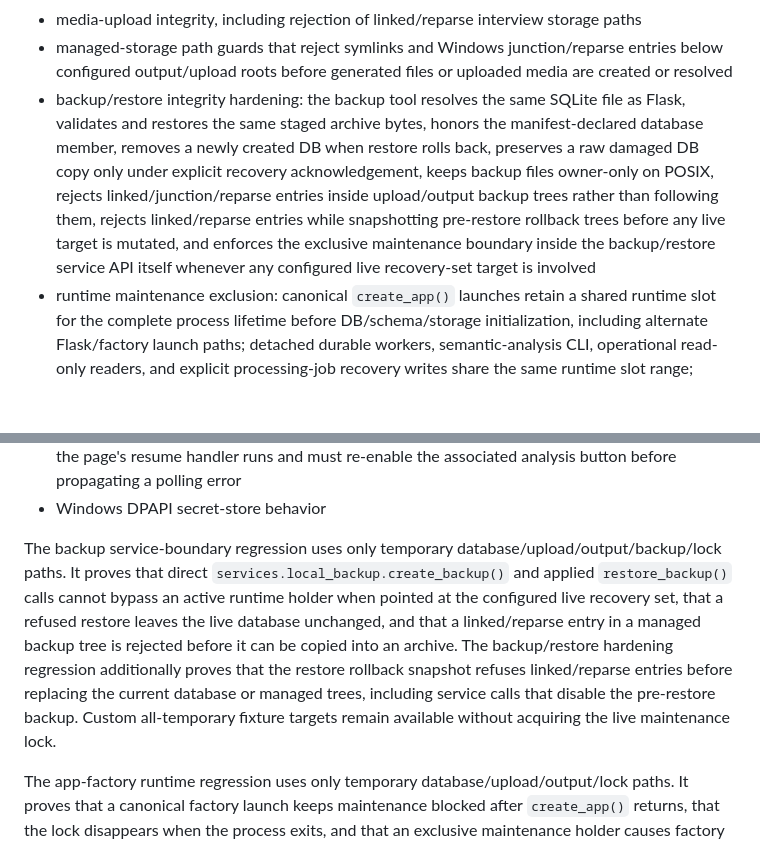
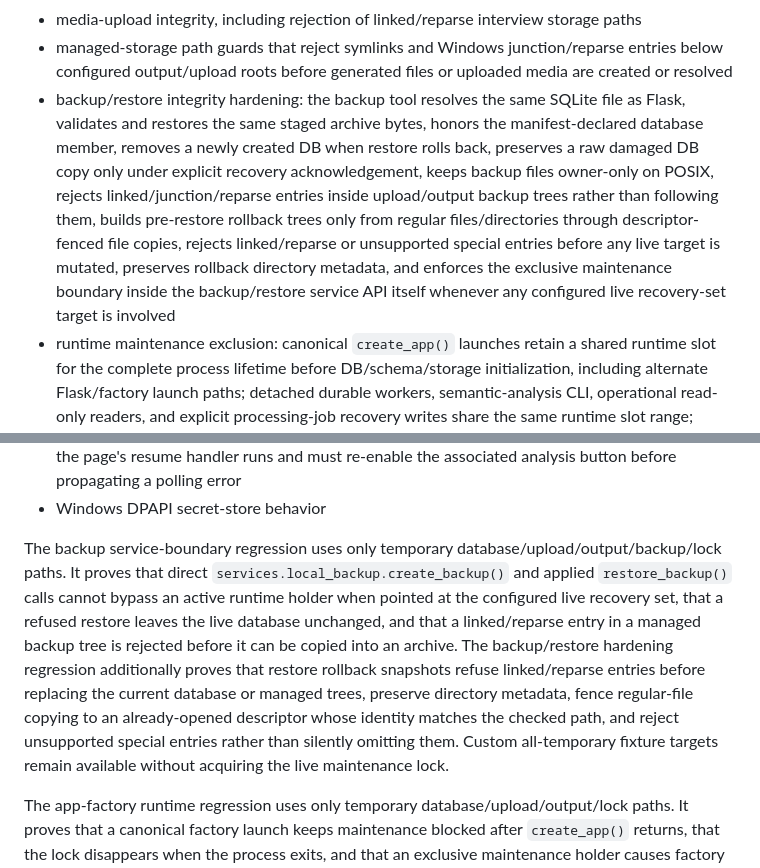
Before and after one commit to hgwd89/qualia_transcript, a Markdown page: docs/testing.md, 2 parts joined by grey strips. Drawn GitHub-style; blank space fills up the shorter version.

Commit message:
docs: record complete rollback snapshot contract

```diff
--- a/docs/testing.md
+++ b/docs/testing.md
@@ -23,7 +23,7 @@ The required `safe-smoke` gate currently covers:
 - generated-file integrity, including project-scoped path enforcement, UUID-isolated internal storage for same-name outputs, rollback isolation, bounded storage basenames for long display filenames, and rejection of linked/reparse project storage paths
 - media-upload integrity, including rejection of linked/reparse interview storage paths
 - managed-storage path guards that reject symlinks and Windows junction/reparse entries below configured output/upload roots before generated files or uploaded media are created or resolved
-- backup/restore integrity hardening: the backup tool resolves the same SQLite file as Flask, validates and restores the same staged archive bytes, honors the manifest-declared database member, removes a newly created DB when restore rolls back, preserves a raw damaged DB copy only under explicit recovery acknowledgement, keeps backup files owner-only on POSIX, rejects linked/junction/reparse entries inside upload/output backup trees rather than following them, rejects linked/reparse entries while snapshotting pre-restore rollback trees before any live target is mutated, and enforces the exclusive maintenance boundary inside the backup/restore service API itself whenever any configured live recovery-set target is involved
+- backup/restore integrity hardening: the backup tool resolves the same SQLite file as Flask, validates and restores the same staged archive bytes, honors the manifest-declared database member, removes a newly created DB when restore rolls back, preserves a raw damaged DB copy only under explicit recovery acknowledgement, keeps backup files owner-only on POSIX, rejects linked/junction/reparse entries inside upload/output backup trees rather than following them, builds pre-restore rollback trees only from regular files/directories through descriptor-fenced file copies, rejects linked/reparse or unsupported special entries before any live target is mutated, preserves rollback directory metadata, and enforces the exclusive maintenance boundary inside the backup/restore service API itself whenever any configured live recovery-set target is involved
 - runtime maintenance exclusion: canonical `create_app()` launches retain a shared runtime slot for the complete process lifetime before DB/schema/storage initialization, including alternate Flask/factory launch paths; detached durable workers, semantic-analysis CLI, operational read-only readers, and explicit processing-job recovery writes share the same runtime slot range; backup and applied restore hold the exclusive maintenance lock for the whole operation. Read-only job inspection, integrated-analysis dry-run, the production-readiness wrappers, all three direct readiness audit entry points (`audit_production_readiness.py`, `_v2.py`, and `_project.py`), and both wrapper/direct manual local-data integrity entry points therefore refuse to start while maintenance is replacing or snapshotting the live recovery set
 - project deletion lifecycle, including durable-job serialization, pre-commit quarantine of existing output/upload numeric ID entries and captured processing-job logs, deletion refusal when quarantine cannot be established, quarantine restoration on DB rollback, non-recursive linked-path handling, immediate SQLite Project/ProcessingJob ID-reuse safety after post-commit cleanup failure, and mandatory retention of raw transcript snapshots
 - participant/interview-flow project boundaries and delete guards
@@ -37,7 +37,7 @@ The required `safe-smoke` gate currently covers:
 - resumed project-analysis UI recovery: the shared job script must wrap `pollAnalysisJob` before the page's resume handler runs and must re-enable the associated analysis button before propagating a polling error
 - Windows DPAPI secret-store behavior
 
-The backup service-boundary regression uses only temporary database/upload/output/backup/lock paths. It proves that direct `services.local_backup.create_backup()` and applied `restore_backup()` calls cannot bypass an active runtime holder when pointed at the configured live recovery set, that a refused restore leaves the live database unchanged, and that a linked/reparse entry in a managed backup tree is rejected before it can be copied into an archive. The backup/restore hardening regression additionally proves that the restore rollback snapshot refuses linked/reparse entries before replacing the current database or managed trees, including service calls that disable the pre-restore backup. Custom all-temporary fixture targets remain available without acquiring the live maintenance lock.
+The backup service-boundary regression uses only temporary database/upload/output/backup/lock paths. It proves that direct `services.local_backup.create_backup()` and applied `restore_backup()` calls cannot bypass an active runtime holder when pointed at the configured live recovery set, that a refused restore leaves the live database unchanged, and that a linked/reparse entry in a managed backup tree is rejected before it can be copied into an archive. The backup/restore hardening regression additionally proves that restore rollback snapshots refuse linked/reparse entries before replacing the current database or managed trees, preserve directory metadata, fence regular-file copying to an already-opened descriptor whose identity matches the checked path, and reject unsupported special entries rather than silently omitting them. Custom all-temporary fixture targets remain available without acquiring the live maintenance lock.
 
 The app-factory runtime regression uses only temporary database/upload/output/lock paths. It proves that a canonical factory launch keeps maintenance blocked after `create_app()` returns, that the lock disappears when the process exits, and that an exclusive maintenance holder causes factory startup to fail before database or managed-storage initialization.
 
```
